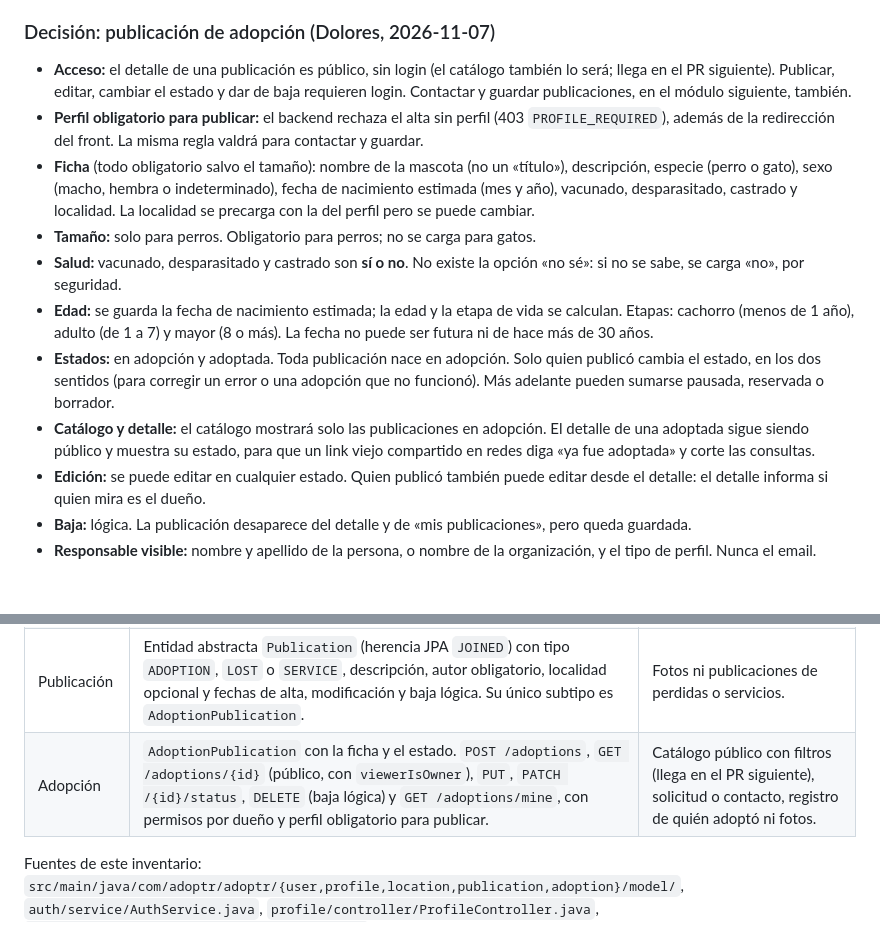
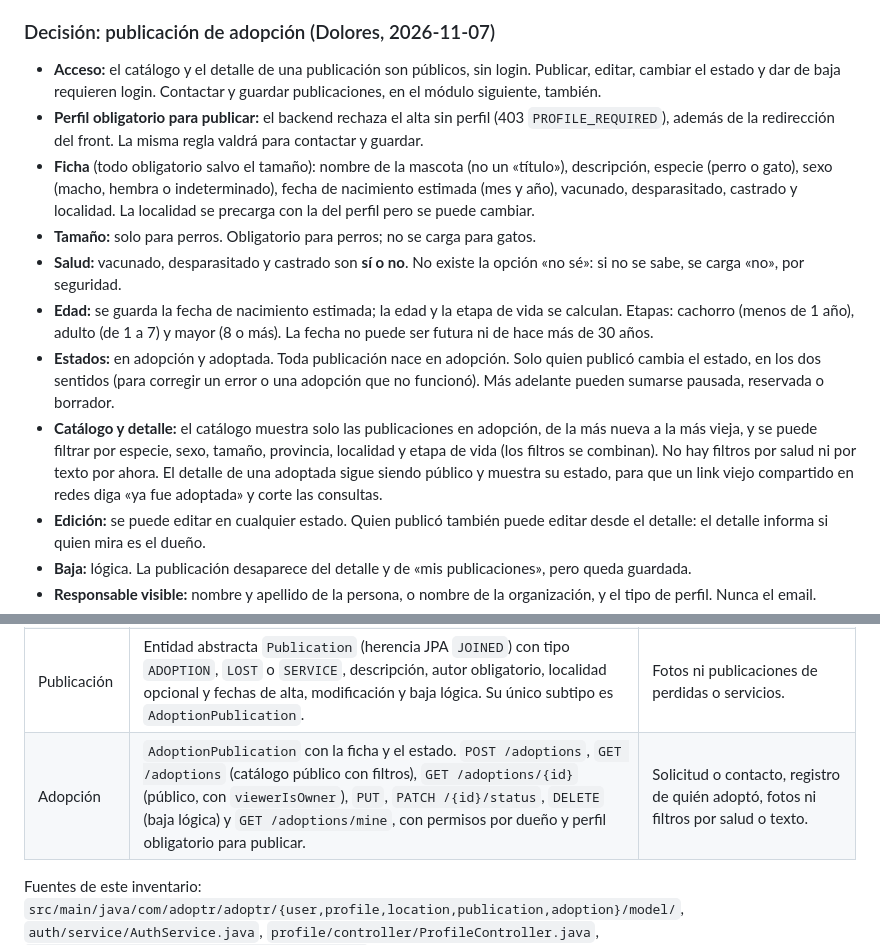
Before and after one commit to 0xNicoo/adoptr-back, a Markdown page: docs/producto/dominio-y-alcance.md, 2 parts joined by grey strips. Rendered like a GitHub page; blank space fills up the shorter version.

```diff
--- a/docs/producto/dominio-y-alcance.md
+++ b/docs/producto/dominio-y-alcance.md
@@ -30,14 +30,14 @@ Vocabulario de trabajo para consensuar requisitos con el equipo. No confundir mo
 
 ### Decisión: publicación de adopción (Dolores, 2026-11-07)
 
-- **Acceso:** el detalle de una publicación es público, sin login (el catálogo también lo será; llega en el PR siguiente). Publicar, editar, cambiar el estado y dar de baja requieren login. Contactar y guardar publicaciones, en el módulo siguiente, también.
+- **Acceso:** el catálogo y el detalle de una publicación son públicos, sin login. Publicar, editar, cambiar el estado y dar de baja requieren login. Contactar y guardar publicaciones, en el módulo siguiente, también.
 - **Perfil obligatorio para publicar:** el backend rechaza el alta sin perfil (403 `PROFILE_REQUIRED`), además de la redirección del front. La misma regla valdrá para contactar y guardar.
 - **Ficha** (todo obligatorio salvo el tamaño): nombre de la mascota (no un «título»), descripción, especie (perro o gato), sexo (macho, hembra o indeterminado), fecha de nacimiento estimada (mes y año), vacunado, desparasitado, castrado y localidad. La localidad se precarga con la del perfil pero se puede cambiar.
 - **Tamaño:** solo para perros. Obligatorio para perros; no se carga para gatos.
 - **Salud:** vacunado, desparasitado y castrado son **sí o no**. No existe la opción «no sé»: si no se sabe, se carga «no», por seguridad.
 - **Edad:** se guarda la fecha de nacimiento estimada; la edad y la etapa de vida se calculan. Etapas: cachorro (menos de 1 año), adulto (de 1 a 7) y mayor (8 o más). La fecha no puede ser futura ni de hace más de 30 años.
 - **Estados:** en adopción y adoptada. Toda publicación nace en adopción. Solo quien publicó cambia el estado, en los dos sentidos (para corregir un error o una adopción que no funcionó). Más adelante pueden sumarse pausada, reservada o borrador.
-- **Catálogo y detalle:** el catálogo mostrará solo las publicaciones en adopción. El detalle de una adoptada sigue siendo público y muestra su estado, para que un link viejo compartido en redes diga «ya fue adoptada» y corte las consultas.
+- **Catálogo y detalle:** el catálogo muestra solo las publicaciones en adopción, de la más nueva a la más vieja, y se puede filtrar por especie, sexo, tamaño, provincia, localidad y etapa de vida (los filtros se combinan). No hay filtros por salud ni por texto por ahora. El detalle de una adoptada sigue siendo público y muestra su estado, para que un link viejo compartido en redes diga «ya fue adoptada» y corte las consultas.
 - **Edición:** se puede editar en cualquier estado. Quien publicó también puede editar desde el detalle: el detalle informa si quien mira es el dueño.
 - **Baja:** lógica. La publicación desaparece del detalle y de «mis publicaciones», pero queda guardada.
 - **Responsable visible:** nombre y apellido de la persona, o nombre de la organización, y el tipo de perfil. Nunca el email.
@@ -52,7 +52,7 @@ Vocabulario de trabajo para consensuar requisitos con el equipo. No confundir mo
 | Identidad | `User` guarda proveedor, ID externo, email y nombre; `POST /auth/oauth` busca o crea el usuario y emite JWT. | Google como única opción futura, cuentas verificadas, vinculación de cuentas o autorización para publicar. La validación de identidad actual tiene riesgos; ver [API](../arquitectura/api.md). |
 | Perfil y ubicación | `Profile` (abstracta, herencia `JOINED` en `PersonProfile` y `OrganizationProfile`) se relaciona 1:1 con `User` (único por usuario) y N:1 con `Locality`; `Locality` pertenece a `Province`. `POST /profile` crea el perfil y `GET /profile` lo devuelve. Provincias y localidades se importan de Georef al arrancar y se consultan con `GET /provinces` y `GET /provinces/{id}/localities?q=`. El enum `Gender` (`FEMALE`, `MALE`, `X`) pertenece al **perfil de persona**, no a la mascota. | Edición de perfil, visibilidad pública de los datos del perfil ni verificación de organizaciones. |
 | Publicación | Entidad abstracta `Publication` (herencia JPA `JOINED`) con tipo `ADOPTION`, `LOST` o `SERVICE`, descripción, autor obligatorio, localidad opcional y fechas de alta, modificación y baja lógica. Su único subtipo es `AdoptionPublication`. | Fotos ni publicaciones de perdidas o servicios. |
-| Adopción | `AdoptionPublication` con la ficha y el estado. `POST /adoptions`, `GET /adoptions/{id}` (público, con `viewerIsOwner`), `PUT`, `PATCH /{id}/status`, `DELETE` (baja lógica) y `GET /adoptions/mine`, con permisos por dueño y perfil obligatorio para publicar. | Catálogo público con filtros (llega en el PR siguiente), solicitud o contacto, registro de quién adoptó ni fotos. |
+| Adopción | `AdoptionPublication` con la ficha y el estado. `POST /adoptions`, `GET /adoptions` (catálogo público con filtros), `GET /adoptions/{id}` (público, con `viewerIsOwner`), `PUT`, `PATCH /{id}/status`, `DELETE` (baja lógica) y `GET /adoptions/mine`, con permisos por dueño y perfil obligatorio para publicar. | Solicitud o contacto, registro de quién adoptó, fotos ni filtros por salud o texto. |
 
 Fuentes de este inventario: `src/main/java/com/adoptr/adoptr/{user,profile,location,publication,adoption}/model/`, `auth/service/AuthService.java`, `profile/controller/ProfileController.java`, `adoption/controller/AdoptionController.java` y [contrato HTTP observado](../arquitectura/api.md). Revisarlo al cambiar código: un enum, DTO o asociación JPA no aprueba una regla de negocio.
 
```
Also changed, not shown: docs/arquitectura/api.md (+4 -3 lines), docs/arquitectura/lineamientos.md (+2 -2 lines).
